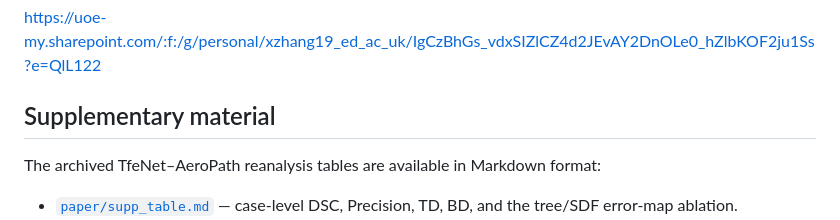
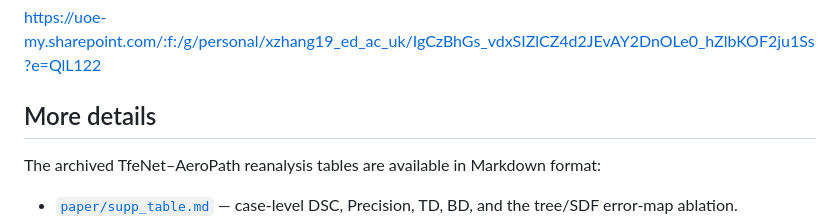
Before and after one commit to SIRGLab/FDRAS, a Markdown page: README.md, the part around the change. Rendered like a GitHub page.

Commit message:
Change section heading in README.md
Updated section heading from 'Supplementary material' to 'More details' for clarity.

```diff
--- a/README.md
+++ b/README.md
@@ -15,7 +15,7 @@ The exvivo airway dataset used in this work is available at:
 
 [https://uoe-my.sharepoint.com/:f:/g/personal/xzhang19_ed_ac_uk/IgCzBhGs_vdxSIZlCZ4d2JEvAY2DnOLe0_hZlbKOF2ju1Ss?e=QlL122](https://uoe-my.sharepoint.com/:f:/g/personal/xzhang19_ed_ac_uk/IgCzBhGs_vdxSIZlCZ4d2JEvAY2DnOLe0_hZlbKOF2ju1Ss?e=QlL122)
 
-## Supplementary material
+## More details
 
 The archived TfeNet–AeroPath reanalysis tables are available in Markdown format:
 
```
